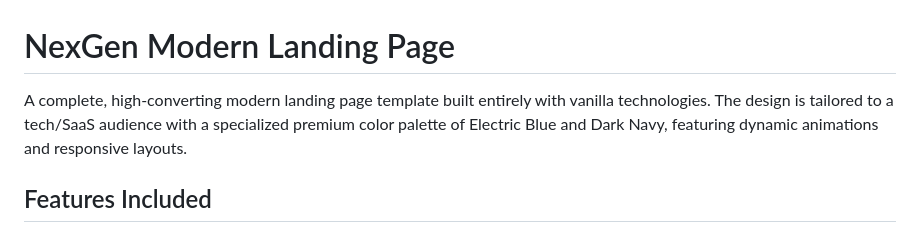
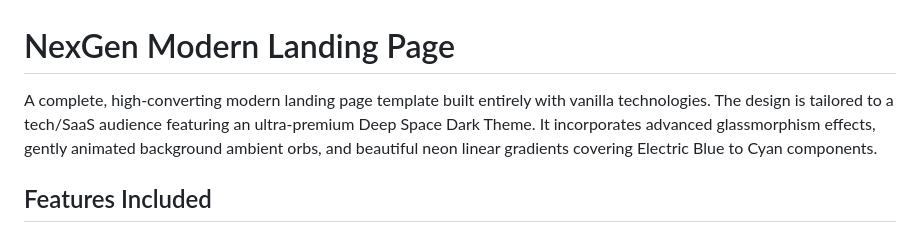
Before and after one commit to ankitgithub12/NexGen-Modern-Landing-Page, a Markdown page: README.md, the part around the change. Rendered like a GitHub page.

Commit message:
Revise landing page description for clarity and detail
Updated description to highlight new design features and color palette.

```diff
--- a/README.md
+++ b/README.md
@@ -1,6 +1,6 @@
 # NexGen Modern Landing Page
 
-A complete, high-converting modern landing page template built entirely with vanilla technologies. The design is tailored to a tech/SaaS audience with a specialized premium color palette of Electric Blue and Dark Navy, featuring dynamic animations and responsive layouts.
+A complete, high-converting modern landing page template built entirely with vanilla technologies. The design is tailored to a tech/SaaS audience featuring an ultra-premium Deep Space Dark Theme. It incorporates advanced glassmorphism effects, gently animated background ambient orbs, and beautiful neon linear gradients covering Electric Blue to Cyan components.
 
 ## Features Included
 
```
